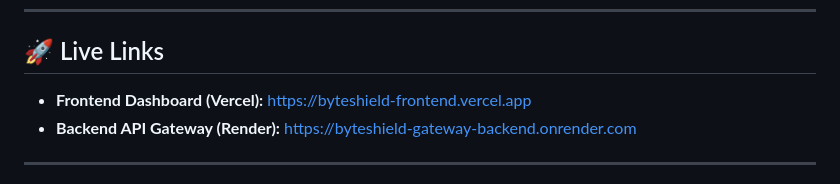
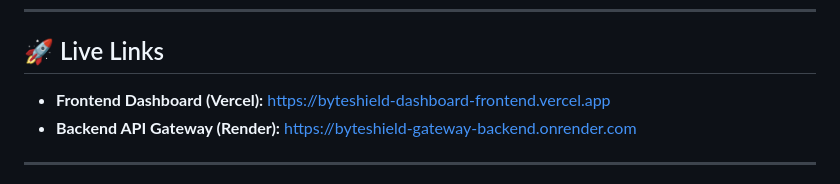
Before and after one commit to karan-bairagi/byteshield-dashboard-frontend, a Markdown page: Readme.md, the part around one of its changes. GitHub-like rendering.

```diff
--- a/Readme.md
+++ b/Readme.md
@@ -352,7 +352,7 @@ Auto-generated integration examples for:
 
 ## 🚀 Live Links
 
-- **Frontend Dashboard (Vercel):** [https://byteshield-frontend.vercel.app](https://byteshield-dashboard-frontend.vercel.app/)
+- **Frontend Dashboard (Vercel):** [https://byteshield-dashboard-frontend.vercel.app](https://byteshield-dashboard-frontend.vercel.app/)
 - **Backend API Gateway (Render):** [https://byteshield-gateway-backend.onrender.com](https://byteshield-gateway-backend.onrender.com)
 
 ---
```
Also changed, not shown: other parts of Readme.md (+2 -2 lines).
